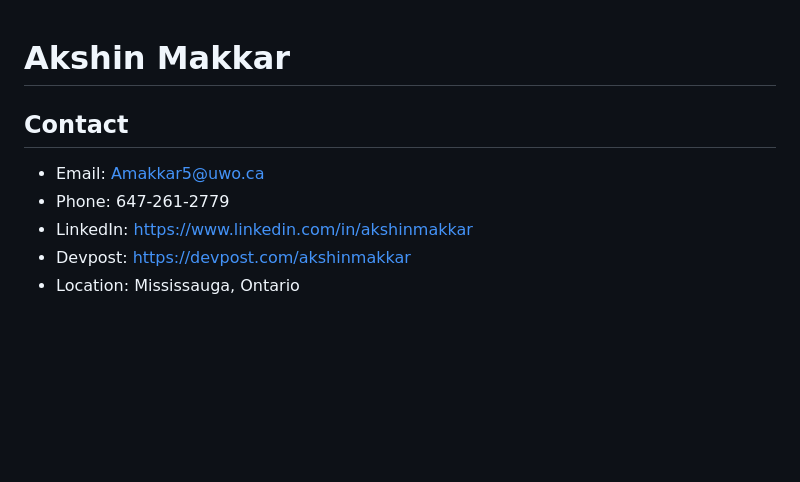
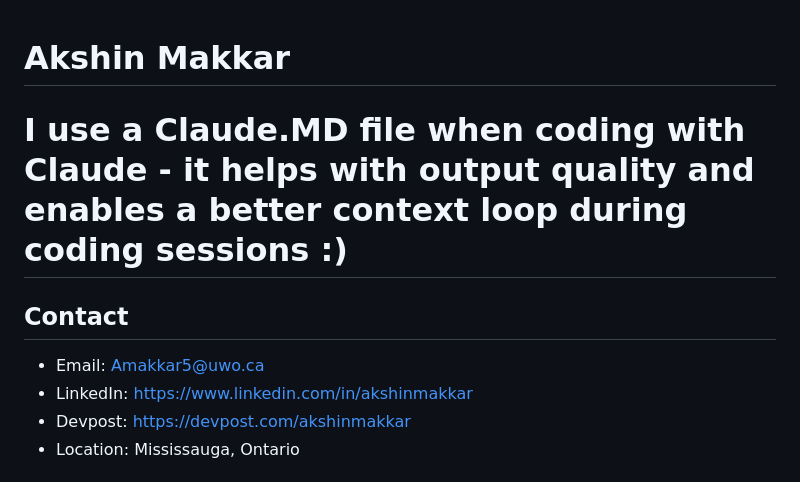
Before and after one commit to AkshinMakkar/Personal-Website-, a Markdown page: CLAUDE.md, the part around the change. Rendered like a GitHub page; blank space fills up the shorter version.

Commit message:
Update CLAUDE.md with usage note
Added a note about using the CLAUDE.md file for coding sessions.

```diff
--- a/CLAUDE.md
+++ b/CLAUDE.md
@@ -1,8 +1,8 @@
 # Akshin Makkar
 
+# I use a Claude.MD file when coding with Claude - it helps with output quality and enables a better context loop during coding sessions :)
 ## Contact
 - Email: Amakkar5@uwo.ca
-- Phone: 647-261-2779
 - LinkedIn: https://www.linkedin.com/in/akshinmakkar
 - Devpost: https://devpost.com/akshinmakkar
 - Location: Mississauga, Ontario
```
